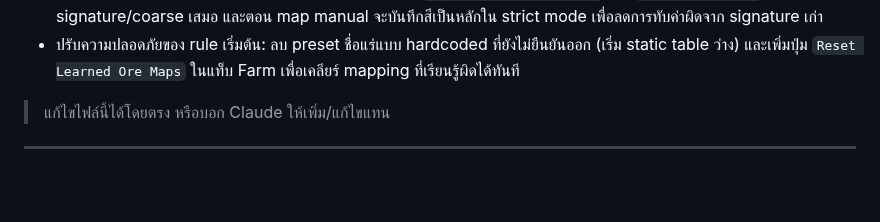
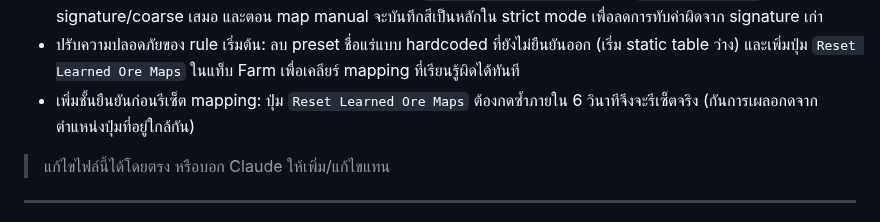
Before and after one commit to valrinx/Roblox--Library, a Markdown page: README.md, the part around the change. GitHub-like rendering; blank space fills up the shorter version.

```diff
--- a/README.md
+++ b/README.md
@@ -73,6 +73,7 @@
 - แก้ Rayfield callback error จากการอัปเดตข้อความสถานะใน Label (`Title is not a valid member of Frame "Label"`): ครอบการ `Set` ของ UI label ด้วย `pcall` ผ่าน helper `safeSetUiText` เพื่อกันเมนูล่มกลางใช้งาน
 - ปรับลำดับ priority ของ mapping ในโหมด strict เพิ่ม: ให้ `static color-signature` และ `color-signature` มาก่อน signature/coarse เสมอ และตอน map manual จะบันทึกสีเป็นหลักใน strict mode เพื่อลดการทับค่าผิดจาก signature เก่า
 - ปรับความปลอดภัยของ rule เริ่มต้น: ลบ preset ชื่อแร่แบบ hardcoded ที่ยังไม่ยืนยันออก (เริ่ม static table ว่าง) และเพิ่มปุ่ม `Reset Learned Ore Maps` ในแท็บ Farm เพื่อเคลียร์ mapping ที่เรียนรู้ผิดได้ทันที
+- เพิ่มชั้นยืนยันก่อนรีเซ็ต mapping: ปุ่ม `Reset Learned Ore Maps` ต้องกดซ้ำภายใน 6 วินาทีจึงจะรีเซ็ตจริง (กันการเผลอกดจากตำแหน่งปุ่มที่อยู่ใกล้กัน)
 
 > แก้ไขไฟล์นี้ได้โดยตรง หรือบอก Claude ให้เพิ่ม/แก้ไขแทน
 
```
